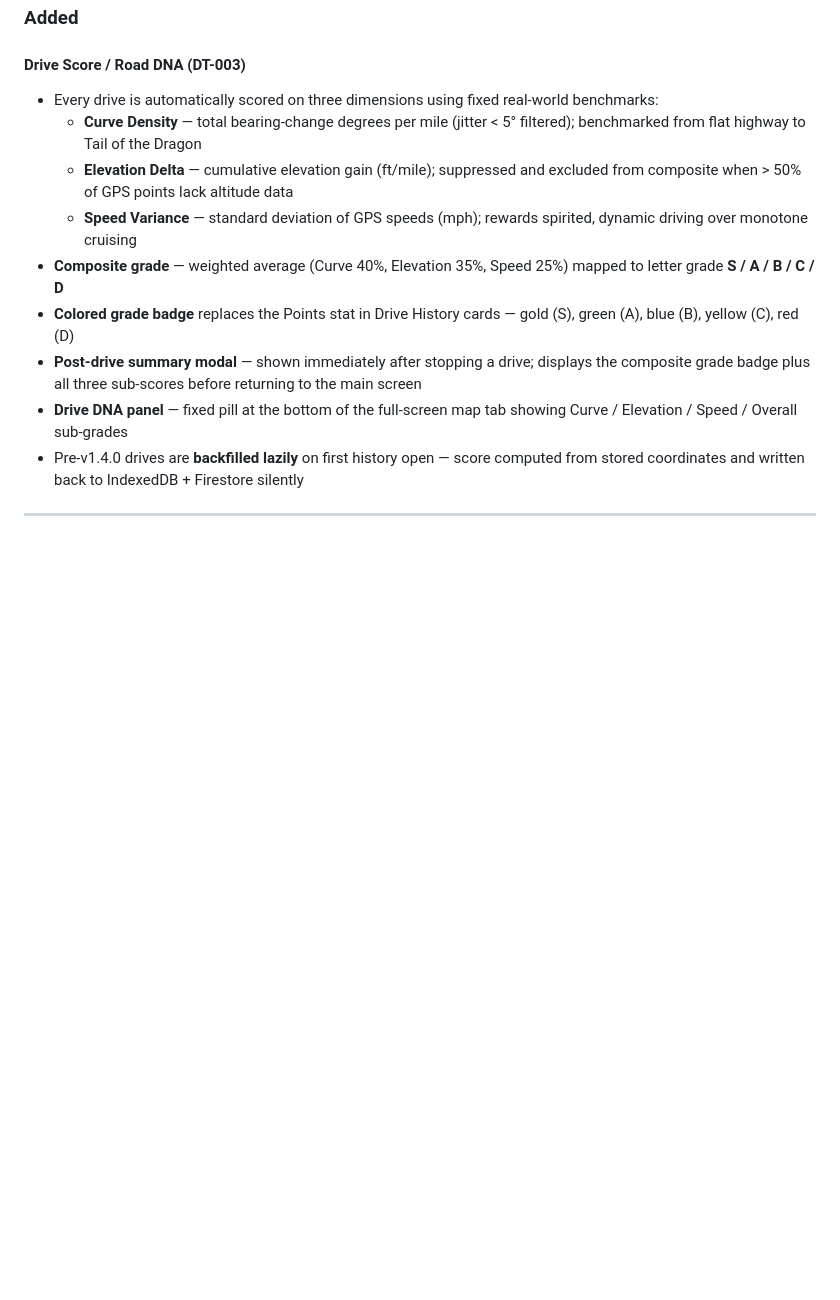
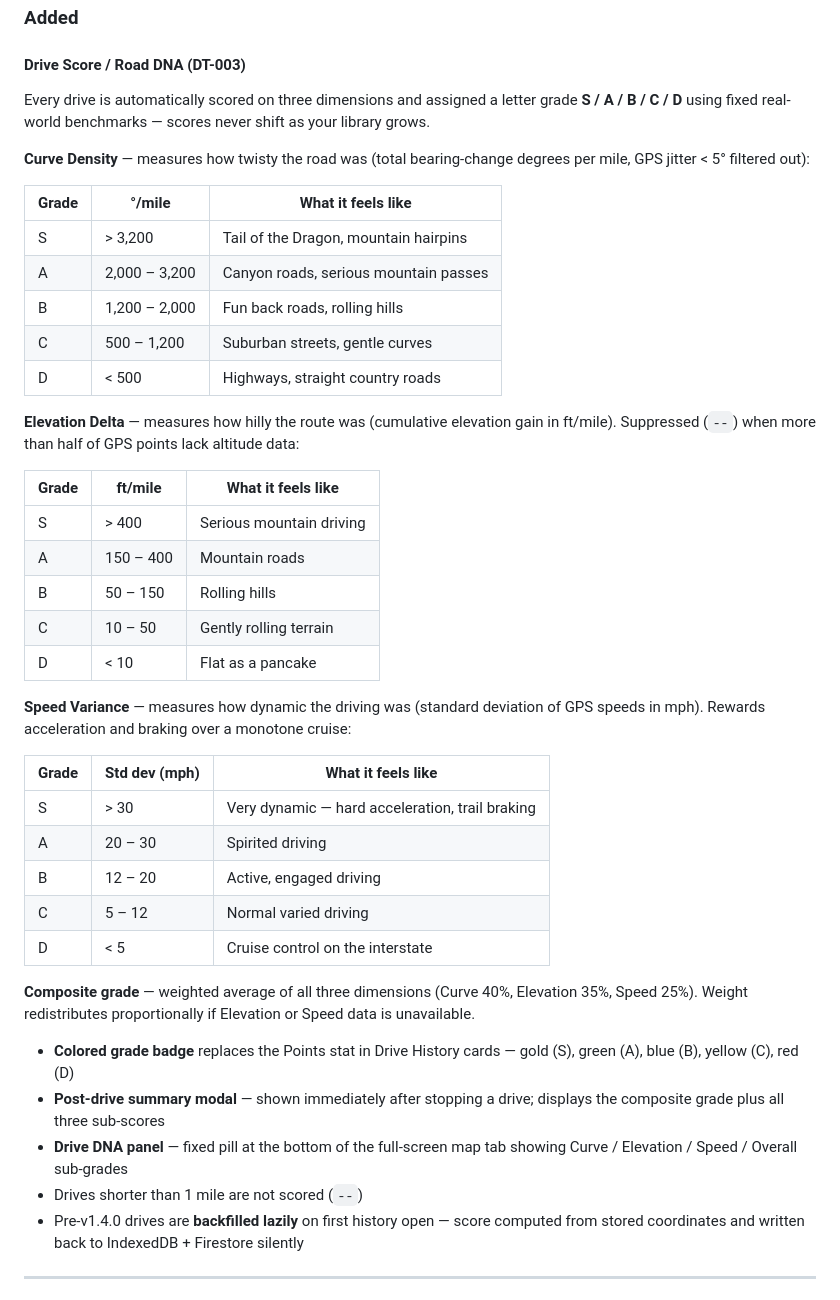
Before and after one commit to trippinex/Drive-Tracker, a Markdown page: CHANGELOG.md, the part around the change. GitHub-like rendering; blank space fills up the shorter version.

Commit message:
docs: expand v1.4.0 Drive Score changelog with grade benchmark tables
Co-Authored-By: Claude Sonnet 4.6 <noreply@anthropic.com>

```diff
--- a/CHANGELOG.md
+++ b/CHANGELOG.md
@@ -12,14 +12,44 @@ and this project adheres to [Semantic Versioning](https://semver.org/spec/v2.0.0
 ### Added
 
 #### Drive Score / Road DNA (DT-003)
-- Every drive is automatically scored on three dimensions using fixed real-world benchmarks:
-  - **Curve Density** — total bearing-change degrees per mile (jitter < 5° filtered); benchmarked from flat highway to Tail of the Dragon
-  - **Elevation Delta** — cumulative elevation gain (ft/mile); suppressed and excluded from composite when > 50% of GPS points lack altitude data
-  - **Speed Variance** — standard deviation of GPS speeds (mph); rewards spirited, dynamic driving over monotone cruising
-- **Composite grade** — weighted average (Curve 40%, Elevation 35%, Speed 25%) mapped to letter grade **S / A / B / C / D**
+Every drive is automatically scored on three dimensions and assigned a letter grade **S / A / B / C / D** using fixed real-world benchmarks — scores never shift as your library grows.
+
+**Curve Density** — measures how twisty the road was (total bearing-change degrees per mile, GPS jitter < 5° filtered out):
+
+| Grade | °/mile | What it feels like |
+|---|---|---|
+| S | > 3,200 | Tail of the Dragon, mountain hairpins |
+| A | 2,000 – 3,200 | Canyon roads, serious mountain passes |
+| B | 1,200 – 2,000 | Fun back roads, rolling hills |
+| C | 500 – 1,200 | Suburban streets, gentle curves |
+| D | < 500 | Highways, straight country roads |
+
+**Elevation Delta** — measures how hilly the route was (cumulative elevation gain in ft/mile). Suppressed (`--`) when more than half of GPS points lack altitude data:
+
+| Grade | ft/mile | What it feels like |
+|---|---|---|
+| S | > 400 | Serious mountain driving |
+| A | 150 – 400 | Mountain roads |
+| B | 50 – 150 | Rolling hills |
+| C | 10 – 50 | Gently rolling terrain |
+| D | < 10 | Flat as a pancake |
+
+**Speed Variance** — measures how dynamic the driving was (standard deviation of GPS speeds in mph). Rewards acceleration and braking over a monotone cruise:
+
+| Grade | Std dev (mph) | What it feels like |
+|---|---|---|
+| S | > 30 | Very dynamic — hard acceleration, trail braking |
+| A | 20 – 30 | Spirited driving |
+| B | 12 – 20 | Active, engaged driving |
+| C | 5 – 12 | Normal varied driving |
+| D | < 5 | Cruise control on the interstate |
+
+**Composite grade** — weighted average of all three dimensions (Curve 40%, Elevation 35%, Speed 25%). Weight redistributes proportionally if Elevation or Speed data is unavailable.
+
 - **Colored grade badge** replaces the Points stat in Drive History cards — gold (S), green (A), blue (B), yellow (C), red (D)
-- **Post-drive summary modal** — shown immediately after stopping a drive; displays the composite grade badge plus all three sub-scores before returning to the main screen
+- **Post-drive summary modal** — shown immediately after stopping a drive; displays the composite grade plus all three sub-scores
 - **Drive DNA panel** — fixed pill at the bottom of the full-screen map tab showing Curve / Elevation / Speed / Overall sub-grades
+- Drives shorter than 1 mile are not scored (`--`)
 - Pre-v1.4.0 drives are **backfilled lazily** on first history open — score computed from stored coordinates and written back to IndexedDB + Firestore silently
 
 ---
```
